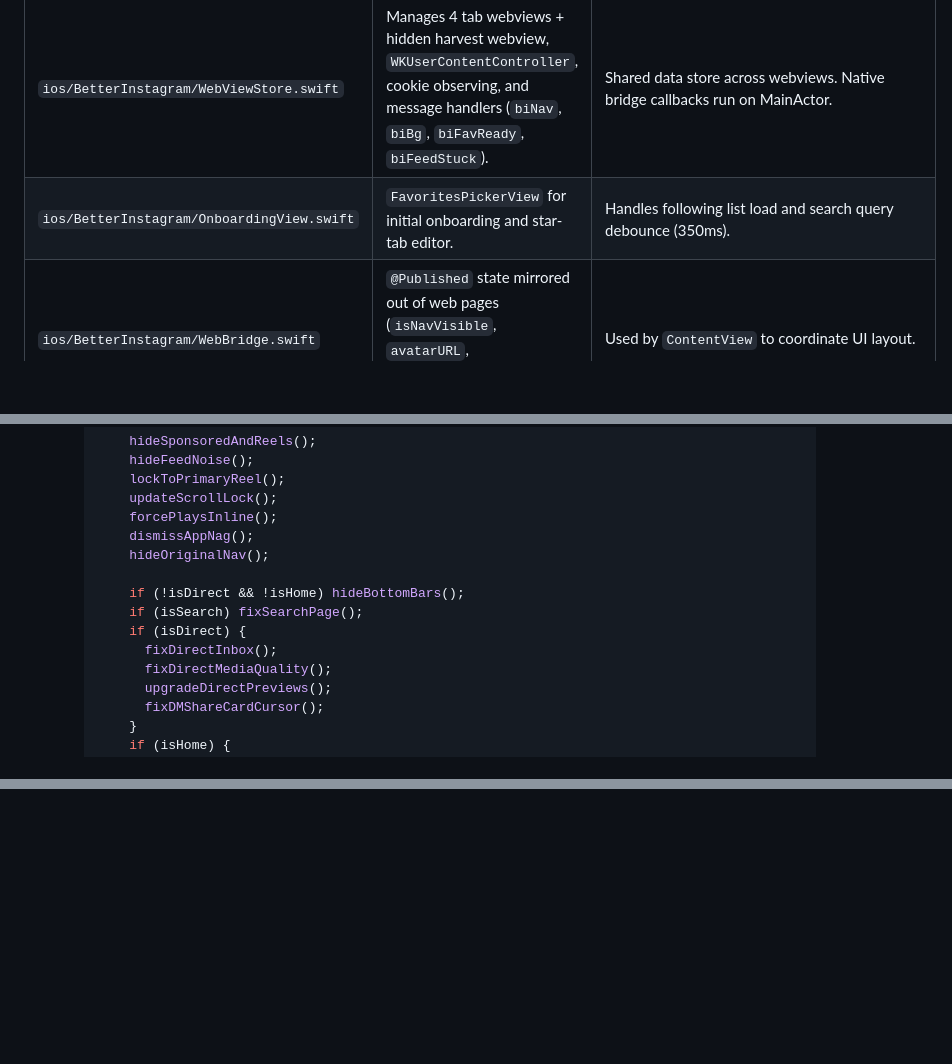
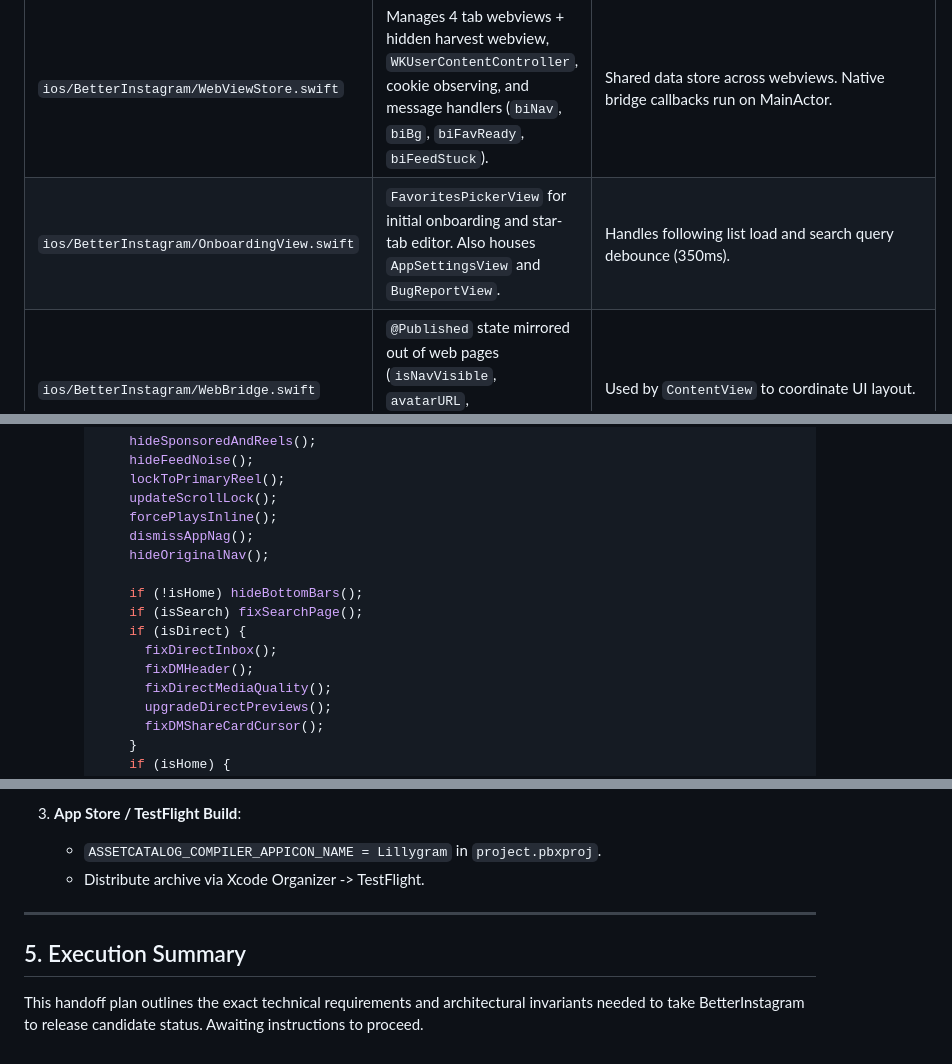
Before and after one commit to RyanStoffel/lillygram, a Markdown page: docs/pre-release-polish-handoff.md, 3 parts joined by grey strips. GitHub-like rendering; blank space fills up the shorter version.

```diff
--- a/docs/pre-release-polish-handoff.md
+++ b/docs/pre-release-polish-handoff.md
@@ -28,7 +32,7 @@ Before modifying any file, reference this component map:
 | `ios/BetterInstagram/ContentView.swift` | Root view, `TabView`, splash overlays (`LaunchSplashView`, `ResaveSplashView`), `FeedErrorView`. | Tab bar visibility driven by `bridge.isNavVisible`. `ZStack` background uses `bridge.pageBackground.ignoresSafeArea()`. |
 | `ios/BetterInstagram/ContentFilter.swift` | Multiline JS string (`ContentFilter.script`). Handles DOM filtering, route guards, network hooks, and color reporting. | **All regex backslashes MUST be doubled** (`\/` → `\\/`). Must pass `./tools/check.sh` on every edit. |
 | `ios/BetterInstagram/WebViewStore.swift` | Manages 4 tab webviews + hidden harvest webview, `WKUserContentController`, cookie observing, and message handlers (`biNav`, `biBg`, `biFavReady`, `biFeedStuck`). | Shared data store across webviews. Native bridge callbacks run on MainActor. |
-| `ios/BetterInstagram/OnboardingView.swift` | `FavoritesPickerView` for initial onboarding and star-tab editor. | Handles following list load and search query debounce (350ms). |
+| `ios/BetterInstagram/OnboardingView.swift` | `FavoritesPickerView` for initial onboarding and star-tab editor. Also houses `AppSettingsView` and `BugReportView`. | Handles following list load and search query debounce (350ms). |
 | `ios/BetterInstagram/WebBridge.swift` | `@Published` state mirrored out of web pages (`isNavVisible`, `avatarURL`, `pageBackground`, `safeAreaBackground`). | Used by `ContentView` to coordinate UI layout. |
 | `tools/check.sh` | Test runner script. Extracts scripts from `ContentFilter.swift`, syntax-checks with node, and executes `tools/userscript-init-test.js`. | **Mandatory gate.** Must run and output `ALL CHECKS PASSED`. |
 
@@ -140,10 +72,11 @@ Before modifying any file, reference this component map:
         dismissAppNag();
         hideOriginalNav();
 
-        if (!isDirect && !isHome) hideBottomBars();
+        if (!isHome) hideBottomBars();
         if (isSearch) fixSearchPage();
         if (isDirect) {
           fixDirectInbox();
+          fixDMHeader();
           fixDirectMediaQuality();
           upgradeDirectPreviews();
           fixDMShareCardCursor();
@@ -242,0 +241,9 @@ This plan covers all remaining polish items for the release candidate. To execut
+3. **App Store / TestFlight Build**:
+   - `ASSETCATALOG_COMPILER_APPICON_NAME = Lillygram` in `project.pbxproj`.
+   - Distribute archive via Xcode Organizer -> TestFlight.
+
+---
+
+## 5. Execution Summary
+
+This handoff plan outlines the exact technical requirements and architectural invariants needed to take BetterInstagram to release candidate status. Awaiting instructions to proceed.
```
Also changed, not shown: other parts of docs/pre-release-polish-handoff.md (+147 -150 lines).
